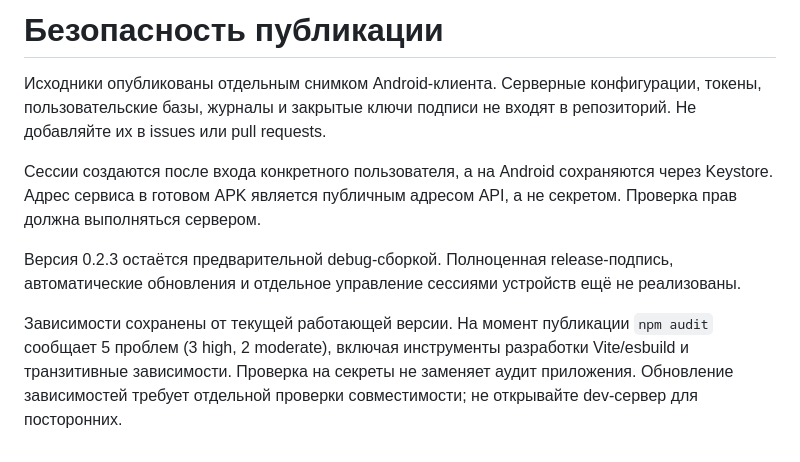
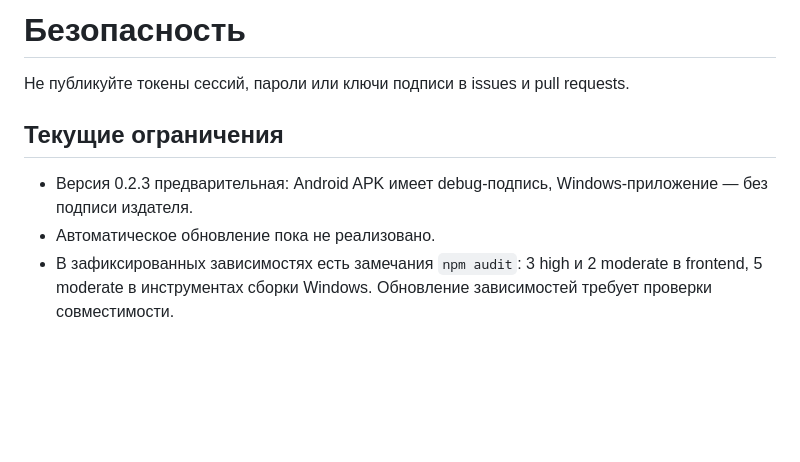
Before and after one commit to kabachok-hub/spoty-app, a Markdown page: SECURITY.md, the part around the change. Drawn GitHub-style; blank space fills up the shorter version.

```diff
--- a/SECURITY.md
+++ b/SECURITY.md
@@ -1,9 +1,9 @@
-# Безопасность публикации
+# Безопасность
 
-Исходники опубликованы отдельным снимком Android-клиента. Серверные конфигурации, токены, пользовательские базы, журналы и закрытые ключи подписи не входят в репозиторий. Не добавляйте их в issues или pull requests.
+Не публикуйте токены сессий, пароли или ключи подписи в issues и pull requests.
 
-Сессии создаются после входа конкретного пользователя, а на Android сохраняются через Keystore. Адрес сервиса в готовом APK является публичным адресом API, а не секретом. Проверка прав должна выполняться сервером.
+## Текущие ограничения
 
-Версия 0.2.3 остаётся предварительной debug-сборкой. Полноценная release-подпись, автоматические обновления и отдельное управление сессиями устройств ещё не реализованы.
-
-Зависимости сохранены от текущей работающей версии. На момент публикации `npm audit` сообщает 5 проблем (3 high, 2 moderate), включая инструменты разработки Vite/esbuild и транзитивные зависимости. Проверка на секреты не заменяет аудит приложения. Обновление зависимостей требует отдельной проверки совместимости; не открывайте dev-сервер для посторонних.
+- Версия 0.2.3 предварительная: Android APK имеет debug-подпись, Windows-приложение — без подписи издателя.
+- Автоматическое обновление пока не реализовано.
+- В зафиксированных зависимостях есть замечания `npm audit`: 3 high и 2 moderate в frontend, 5 moderate в инструментах сборки Windows. Обновление зависимостей требует проверки совместимости.
```
Also changed, not shown: README.md (+31 -25 lines), windows/icon.png (added), 16 other files.
